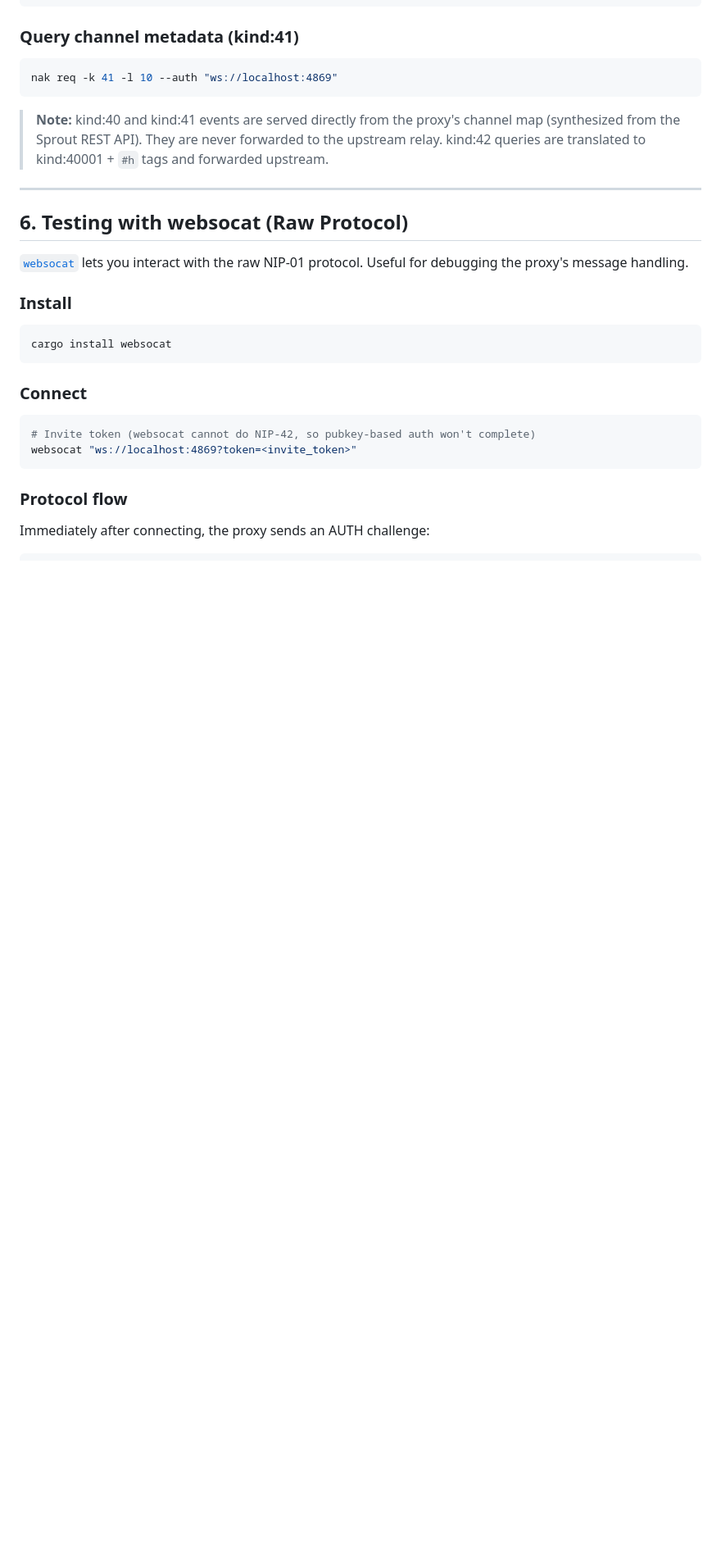
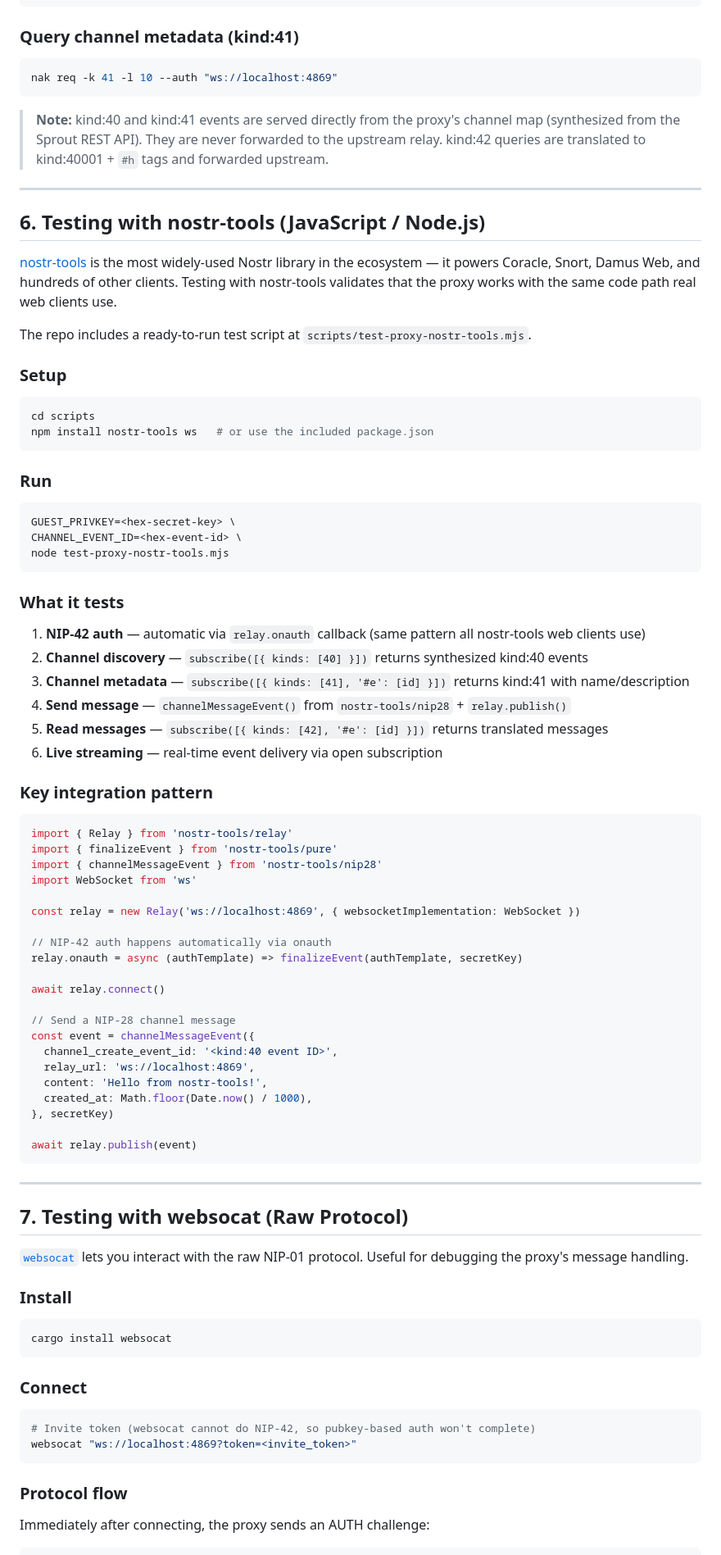
Before and after one commit to block/sprout, a Markdown page: GUIDES/NOSTR_CLIENT_GUIDE.md, the part around one of its changes. Shown at 82% size. Drawn GitHub-style; blank space fills up the shorter version.

Commit message:
docs(proxy): Add nostr-tools testing section to guide
Section 6 documents testing with nostr-tools v2.23 — the most widely-used
Nostr library in the ecosystem. Includes setup, usage, integration pattern,
and what each of the 6 tests validates. Renumbered sections 7–13.

````diff
--- a/GUIDES/NOSTR_CLIENT_GUIDE.md
+++ b/GUIDES/NOSTR_CLIENT_GUIDE.md
@@ -316,7 +317,65 @@ nak req -k 41 -l 10 --auth "ws://localhost:4869"
 
 ---
 
-## 6. Testing with websocat (Raw Protocol)
+## 6. Testing with nostr-tools (JavaScript / Node.js)
+
+[nostr-tools](https://github.com/nbd-wtf/nostr-tools) is the most widely-used Nostr library in the ecosystem — it powers Coracle, Snort, Damus Web, and hundreds of other clients. Testing with nostr-tools validates that the proxy works with the same code path real web clients use.
+
+The repo includes a ready-to-run test script at `scripts/test-proxy-nostr-tools.mjs`.
+
+### Setup
+
+```bash
+cd scripts
+npm install nostr-tools ws   # or use the included package.json
+```
+
+### Run
+
+```bash
+GUEST_PRIVKEY=<hex-secret-key> \
+CHANNEL_EVENT_ID=<hex-event-id> \
+node test-proxy-nostr-tools.mjs
+```
+
+### What it tests
+
+1. **NIP-42 auth** — automatic via `relay.onauth` callback (same pattern all nostr-tools web clients use)
+2. **Channel discovery** — `subscribe([{ kinds: [40] }])` returns synthesized kind:40 events
+3. **Channel metadata** — `subscribe([{ kinds: [41], '#e': [id] }])` returns kind:41 with name/description
+4. **Send message** — `channelMessageEvent()` from `nostr-tools/nip28` + `relay.publish()`
+5. **Read messages** — `subscribe([{ kinds: [42], '#e': [id] }])` returns translated messages
+6. **Live streaming** — real-time event delivery via open subscription
+
+### Key integration pattern
+
+```javascript
+import { Relay } from 'nostr-tools/relay'
+import { finalizeEvent } from 'nostr-tools/pure'
+import { channelMessageEvent } from 'nostr-tools/nip28'
+import WebSocket from 'ws'
+
+const relay = new Relay('ws://localhost:4869', { websocketImplementation: WebSocket })
+
+// NIP-42 auth happens automatically via onauth
+relay.onauth = async (authTemplate) => finalizeEvent(authTemplate, secretKey)
+
+await relay.connect()
+
+// Send a NIP-28 channel message
+const event = channelMessageEvent({
+  channel_create_event_id: '<kind:40 event ID>',
+  relay_url: 'ws://localhost:4869',
+  content: 'Hello from nostr-tools!',
+  created_at: Math.floor(Date.now() / 1000),
+}, secretKey)
+
+await relay.publish(event)
+```
+
+---
+
+## 7. Testing with websocat (Raw Protocol)
 
 [`websocat`](https://github.com/vi/websocat) lets you interact with the raw NIP-01 protocol. Useful for debugging the proxy's message handling.
 
````
Also changed, not shown: other parts of GUIDES/NOSTR_CLIENT_GUIDE.md (+8 -7 lines).
